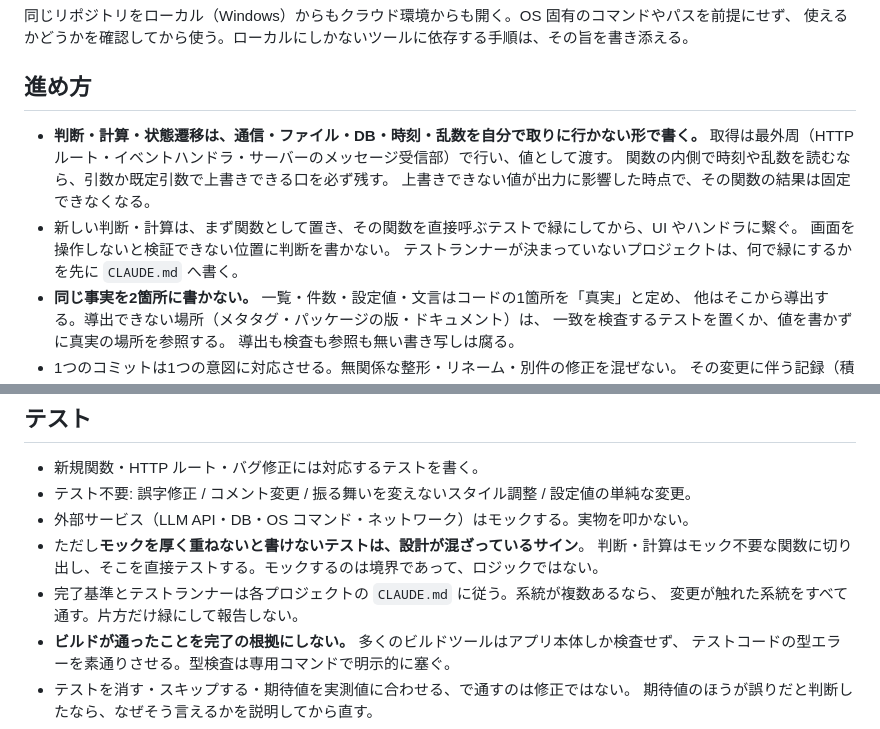
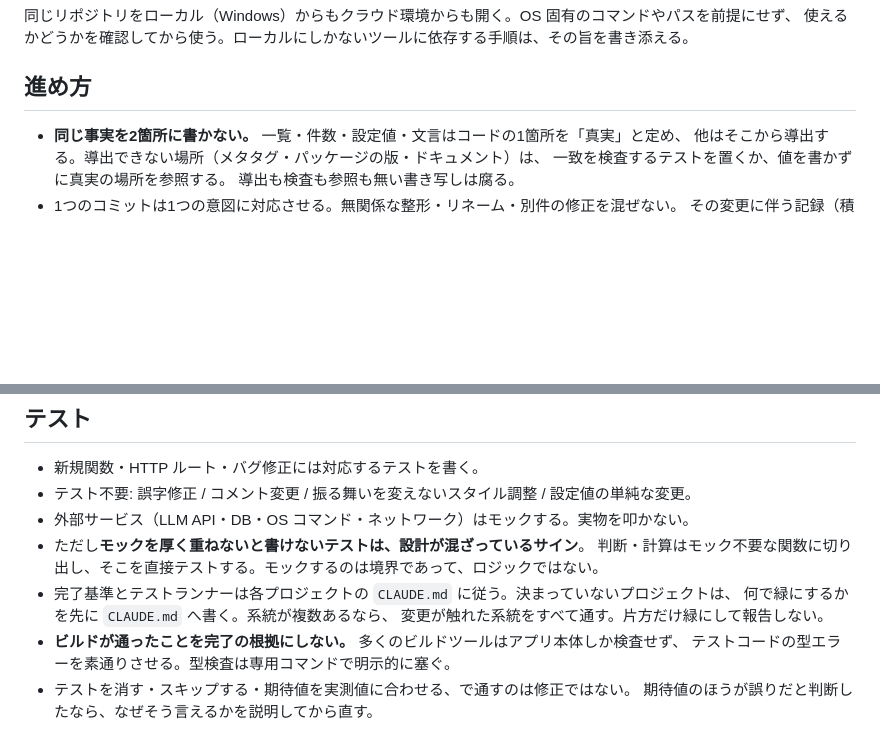
Before and after one commit to yugetayuki/flourish-log, a Markdown page: .claude/rules/00-common.md, 2 parts joined by grey strips. Rendered like a GitHub page; blank space fills up the shorter version.

Commit message:
refactor: 共通規約 00-common.md を正本から同期した
正本 claude-project-template から複製。副作用の隔離と実装順序の2項目が
共通から外れた（単一 HTML 構成やテストランナー未設定のリポジトリでは
成立しないため）。テストランナーが未定なら先に CLAUDE.md へ書く、という
条件だけがテストの節に残っている。

Co-Authored-By: Claude Opus 5 (1M context) <noreply@anthropic.com>

```diff
--- a/.claude/rules/00-common.md
+++ b/.claude/rules/00-common.md
@@ -24,13 +24,6 @@
 
 ## 進め方
 
-- **判断・計算・状態遷移は、通信・ファイル・DB・時刻・乱数を自分で取りに行かない形で書く。**
-  取得は最外周（HTTP ルート・イベントハンドラ・サーバーのメッセージ受信部）で行い、値として渡す。
-  関数の内側で時刻や乱数を読むなら、引数か既定引数で上書きできる口を必ず残す。
-  上書きできない値が出力に影響した時点で、その関数の結果は固定できなくなる。
-- 新しい判断・計算は、まず関数として置き、その関数を直接呼ぶテストで緑にしてから、UI やハンドラに繋ぐ。
-  画面を操作しないと検証できない位置に判断を書かない。
-  テストランナーが決まっていないプロジェクトは、何で緑にするかを先に `CLAUDE.md` へ書く。
 - **同じ事実を2箇所に書かない。** 一覧・件数・設定値・文言はコードの1箇所を「真実」と定め、
   他はそこから導出する。導出できない場所（メタタグ・パッケージの版・ドキュメント）は、
   一致を検査するテストを置くか、値を書かずに真実の場所を参照する。
@@ -59,7 +52,8 @@
 - 外部サービス（LLM API・DB・OS コマンド・ネットワーク）はモックする。実物を叩かない。
 - ただし**モックを厚く重ねないと書けないテストは、設計が混ざっているサイン**。
   判断・計算はモック不要な関数に切り出し、そこを直接テストする。モックするのは境界であって、ロジックではない。
-- 完了基準とテストランナーは各プロジェクトの `CLAUDE.md` に従う。系統が複数あるなら、
+- 完了基準とテストランナーは各プロジェクトの `CLAUDE.md` に従う。決まっていないプロジェクトは、
+  何で緑にするかを先に `CLAUDE.md` へ書く。系統が複数あるなら、
   変更が触れた系統をすべて通す。片方だけ緑にして報告しない。
 - **ビルドが通ったことを完了の根拠にしない。** 多くのビルドツールはアプリ本体しか検査せず、
   テストコードの型エラーを素通りさせる。型検査は専用コマンドで明示的に塞ぐ。
```
